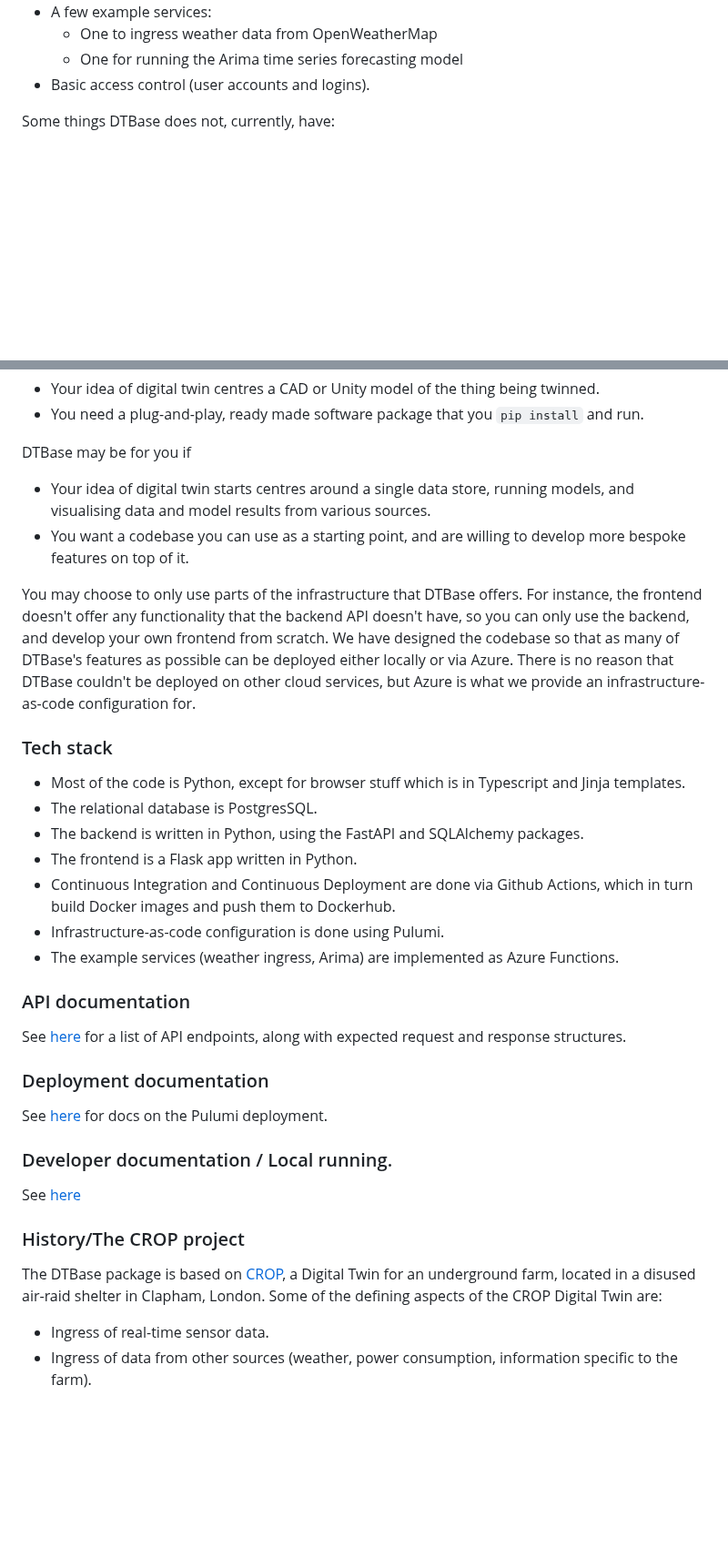
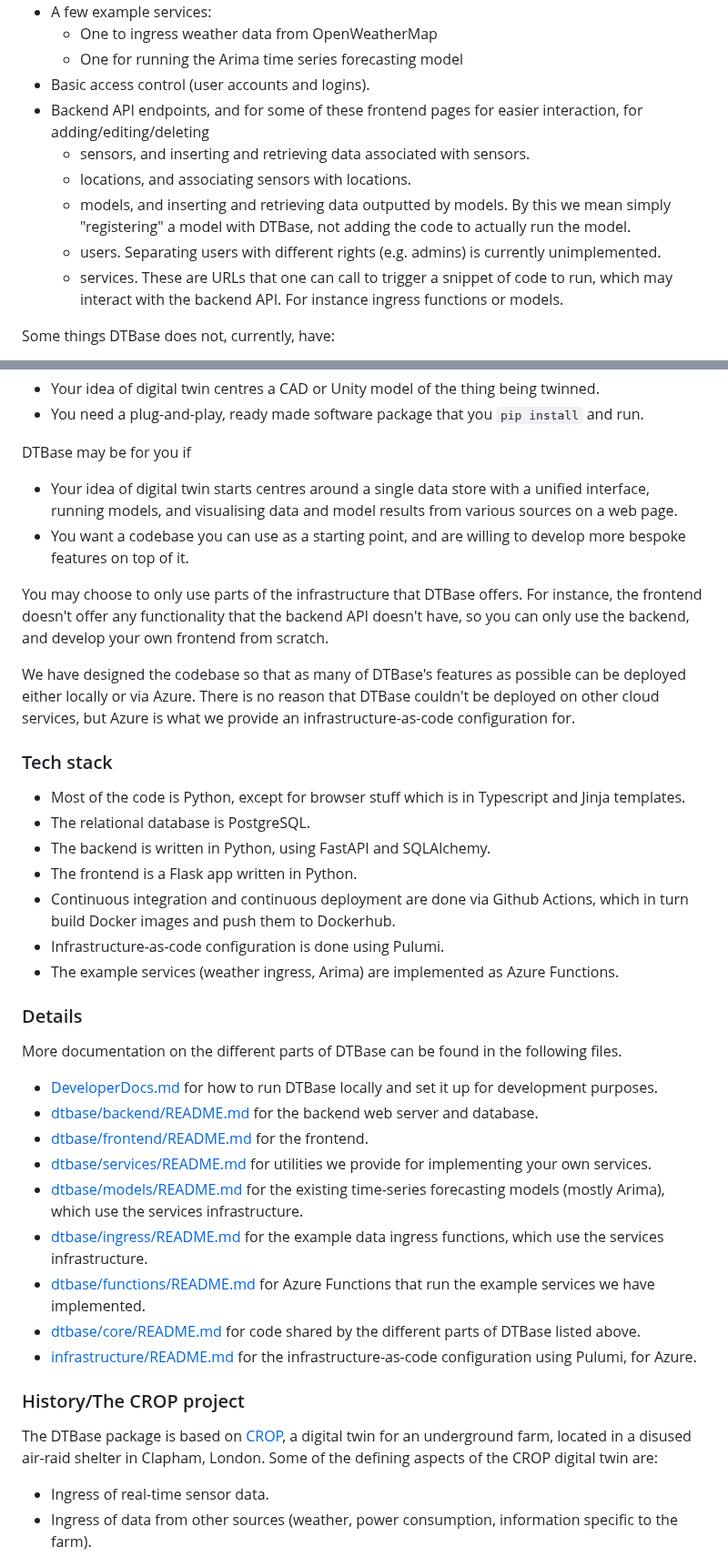
Before and after one commit to alan-turing-institute/DTBase, a Markdown page: README.md, 2 parts joined by grey strips. Shown at 91% size. Drawn GitHub-style; blank space fills up the shorter version.

Commit message:
Another round of improving the main README

```diff
--- a/README.md
+++ b/README.md
@@ -15,6 +15,12 @@ DTBase has
     * One to ingress weather data from OpenWeatherMap
     * One for running the Arima time series forecasting model
 * Basic access control (user accounts and logins).
+* Backend API endpoints, and for some of these frontend pages for easier interaction, for adding/editing/deleting
+    * sensors, and inserting and retrieving data associated with sensors.
+    * locations, and associating sensors with locations.
+    * models, and inserting and retrieving data outputted by models. By this we mean simply "registering" a model with DTBase, not adding the code to actually run the model.
+    * users. Separating users with different rights (e.g. admins) is currently unimplemented.
+    * services. These are URLs that one can call to trigger a snippet of code to run, which may interact with the backend API. For instance ingress functions or models.
 
 Some things DTBase does not, currently, have:
 * Anything related to physical 3D structure of the objects that it is twinning. We have a very basic system for tracking locations in the twin, and for instance assigning sensors to locations, but this remains underdeveloped.
@@ -27,39 +33,43 @@ DTBase may not be for you if
 * You need a plug-and-play, ready made software package that you `pip install` and run.
 
 DTBase may be for you if
-* Your idea of digital twin starts centres around a single data store, running models, and visualising data and model results from various sources.
+* Your idea of digital twin starts centres around a single data store with a unified interface, running models, and visualising data and model results from various sources on a web page.
 * You want a codebase you can use as a starting point, and are willing to develop more bespoke features on top of it.
 
 You may choose to only use parts of the infrastructure that DTBase offers.
 For instance, the frontend doesn't offer any functionality that the backend API doesn't have, so you can only use the backend, and develop your own frontend from scratch.
+
 We have designed the codebase so that as many of DTBase's features as possible can be deployed either locally or via Azure.
 There is no reason that DTBase couldn't be deployed on other cloud services, but Azure is what we provide an infrastructure-as-code configuration for.
 
 ### Tech stack
 
 * Most of the code is Python, except for browser stuff which is in Typescript and Jinja templates.
-* The relational database is PostgresSQL.
-* The backend is written in Python, using the FastAPI and SQLAlchemy packages.
+* The relational database is PostgreSQL.
+* The backend is written in Python, using FastAPI and SQLAlchemy.
 * The frontend is a Flask app written in Python.
-* Continuous Integration and Continuous Deployment are done via Github Actions, which in turn build Docker images and push them to Dockerhub.
+* Continuous integration and continuous deployment are done via Github Actions, which in turn build Docker images and push them to Dockerhub.
 * Infrastructure-as-code configuration is done using Pulumi.
 * The example services (weather ingress, Arima) are implemented as Azure Functions.
 
-### API documentation
+### Details
 
-See [here](dtbase/backend/README.md) for a list of API endpoints, along with expected request and response structures.
+More documentation on the different parts of DTBase can be found in the following files.
 
-### Deployment documentation
-
-See [here](infrastructure/README.md) for docs on the Pulumi deployment.
-
-### Developer documentation / Local running.
-
-See [here](DeveloperDocs.md)
+* [DeveloperDocs.md](DeveloperDocs.md) for how to run DTBase locally and set it up for development purposes.
+* [dtbase/backend/README.md](dtbase/backend/README.md) for the backend web server and database.
+* [dtbase/frontend/README.md](dtbase/frontend/README.md) for the frontend.
+* [dtbase/services/README.md](dtbase/services/README.md) for utilities we provide for implementing your own services.
+* [dtbase/models/README.md](dtbase/models/README.md) for the existing time-series forecasting models (mostly Arima), which use the services infrastructure.
+* [dtbase/ingress/README.md](dtbase/ingress/README.md) for the example data ingress functions, which use the services infrastructure.
+* [dtbase/functions/README.md](dtbase/functions/README.md) for Azure Functions that run the example services we have implemented.
+* [dtbase/core/README.md](dtbase/core/README.md) for code shared by the different parts of DTBase listed above.
+* [infrastructure/README.md](infrastructure/README.md) for the infrastructure-as-code configuration using Pulumi, for Azure.
 
 ### History/The CROP project
 
-The DTBase package is based on [CROP](https://github.com/alan-turing-institute/CROP), a Digital Twin for an underground farm, located in a disused air-raid shelter in Clapham, London. Some of the defining aspects of the CROP Digital Twin are:
+The DTBase package is based on [CROP](https://github.com/alan-turing-institute/CROP), a digital twin for an underground farm, located in a disused air-raid shelter in Clapham, London.
+Some of the defining aspects of the CROP digital twin are:
 * Ingress of real-time sensor data.
 * Ingress of data from other sources (weather, power consumption, information specific to the farm).
 * Predictive models run on a daily schedule to give predictions and uncertainties for future conditions.
```
Also changed, not shown: other parts of README.md (+4 -6 lines).
